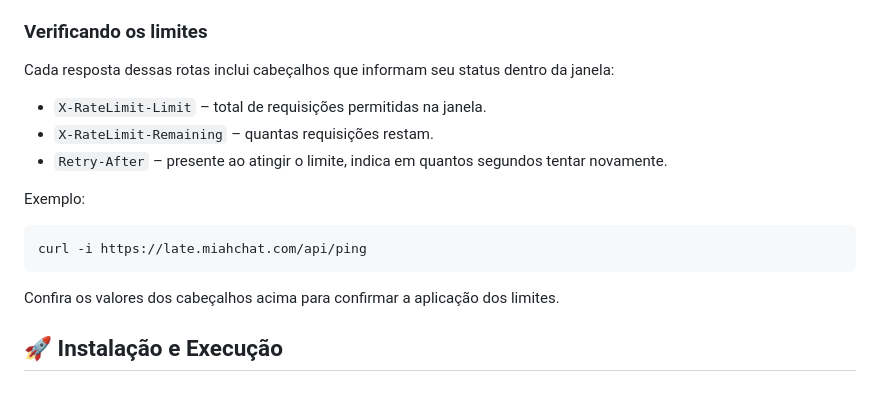
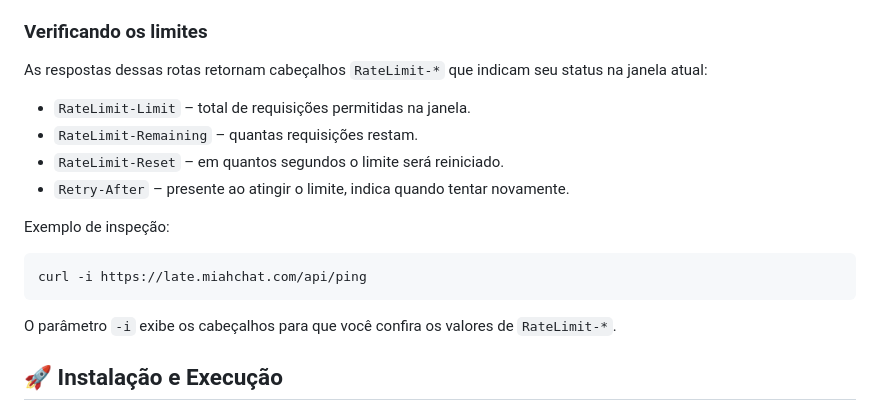
Before and after one commit to alessandropcostabr/LATE, a Markdown page: README.md, the part around the change. Drawn GitHub-style.

Commit message:
docs: document rate limiting headers

````diff
--- a/README.md
+++ b/README.md
@@ -88,19 +88,20 @@ Para proteger o serviço contra abuso, duas políticas de limite de requisiçõe
 
 ### Verificando os limites
 
-Cada resposta dessas rotas inclui cabeçalhos que informam seu status dentro da janela:
+As respostas dessas rotas retornam cabeçalhos `RateLimit-*` que indicam seu status na janela atual:
 
-- `X-RateLimit-Limit` – total de requisições permitidas na janela.
-- `X-RateLimit-Remaining` – quantas requisições restam.
-- `Retry-After` – presente ao atingir o limite, indica em quantos segundos tentar novamente.
+- `RateLimit-Limit` – total de requisições permitidas na janela.
+- `RateLimit-Remaining` – quantas requisições restam.
+- `RateLimit-Reset` – em quantos segundos o limite será reiniciado.
+- `Retry-After` – presente ao atingir o limite, indica quando tentar novamente.
 
-Exemplo:
+Exemplo de inspeção:
 
 ```bash
 curl -i https://late.miahchat.com/api/ping
 ```
 
-Confira os valores dos cabeçalhos acima para confirmar a aplicação dos limites.
+O parâmetro `-i` exibe os cabeçalhos para que você confira os valores de `RateLimit-*`.
 
 ## 🚀 Instalação e Execução
 
````
